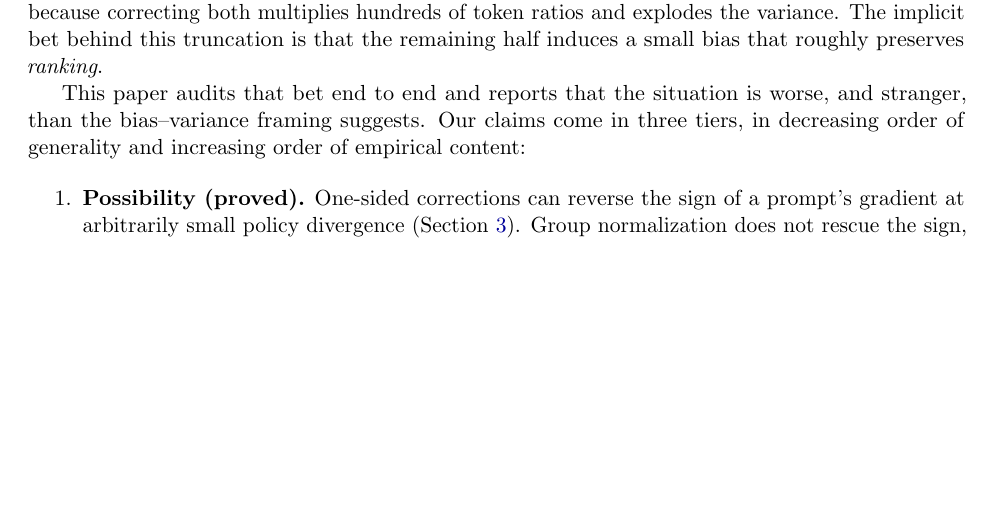
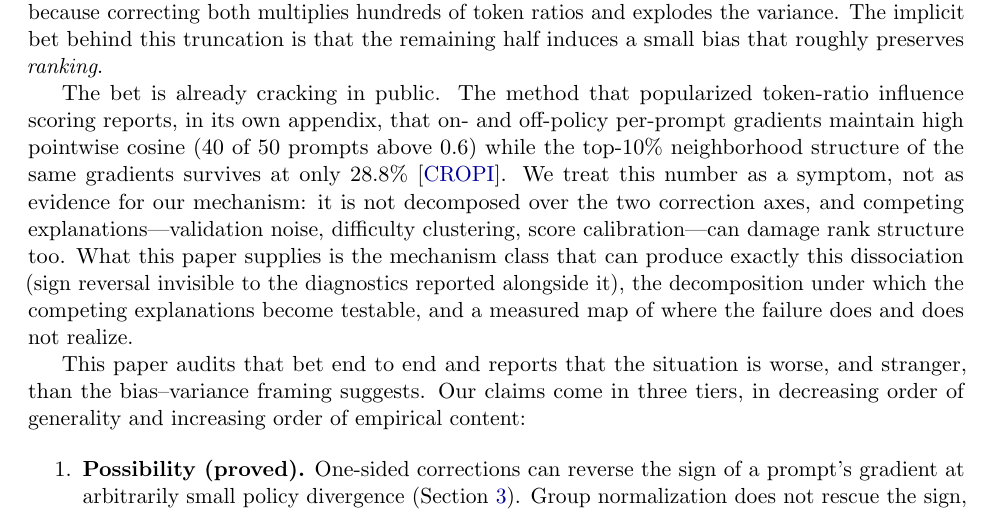
Before and after one commit to 33modeling/offpolicy-misranking, a LaTeX paper (paper/main.tex): part of page 2 of 13, cut so that both start at the same text, the shorter picture padded with empty space. Compiled offline with pdfLaTeX.

Commit message:
서론 보강 — CROPI 공개 이상현상을 훅 단락으로 승격 (전면 아닌 동기, 면역 문장 포함)
- 서론 truncation-bet 단락 직후: cosine 40/50>0.6 vs top-10% 이웃 보존
  28.8% (§2 기존 인용과 동일 수치, concept.md 원본 재검증)
- B4 면역 내장: "증거 아닌 증상" 명시, 축 미분해·경쟁 설명(검증 노이즈·
  난이도 군집·캘리브레이션) 열거, 우리 기여는 메커니즘 class+분해+실현 지도
- abstract·제목은 불변 — CROPI는 훅이지 스파인 아님

Co-Authored-By: Claude Fable 5 <noreply@anthropic.com>
Claude-Session: https://claude.ai/code/session_01EKH1YWMsXVcBjRc8zqT5gu

```diff
--- a/paper/main.tex
+++ b/paper/main.tex
@@ -95,6 +95,19 @@ correction has two axes: (a)~how the current policy \emph{reaches} a token
 oversight, but because correcting both multiplies hundreds of token ratios and
 explodes the variance. The implicit bet behind this truncation is that the
 remaining half induces a small bias that roughly preserves \emph{ranking}.
+
+The bet is already cracking in public. The method that popularized
+token-ratio influence scoring reports, in its own appendix, that on- and
+off-policy per-prompt gradients maintain high pointwise cosine (40 of 50
+prompts above $0.6$) while the top-$10\%$ neighborhood structure of the same
+gradients survives at only $28.8\%$~\citep{cropi}. We treat this number as a
+symptom, not as evidence for our mechanism: it is not decomposed over the two
+correction axes, and competing explanations---validation noise, difficulty
+clustering, score calibration---can damage rank structure too. What this
+paper supplies is the mechanism class that can produce exactly this
+dissociation (sign reversal invisible to the diagnostics reported alongside
+it), the decomposition under which the competing explanations become
+testable, and a measured map of where the failure does and does not realize.
 
 This paper audits that bet end to end and reports that the situation is worse,
 and stranger, than the bias--variance framing suggests. Our claims come in
```
Also changed, not shown: paper/main.pdf.
